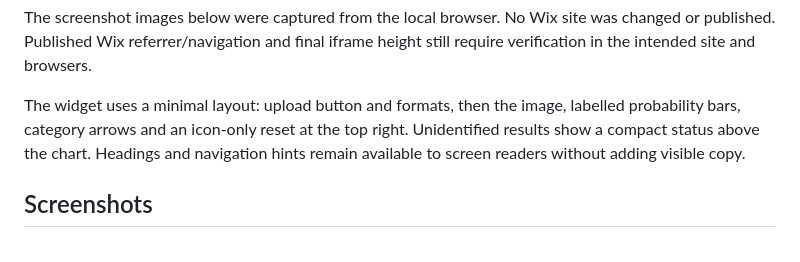
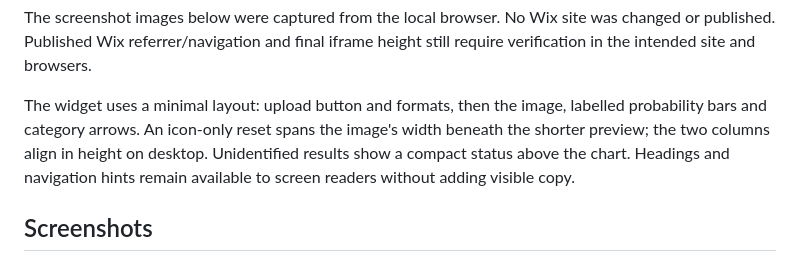
Before and after one commit to linus-bucket-apps/fingerprint-web-app-widget, a Markdown page: preview/REVIEW.md, the part around the change. GitHub-like rendering.

Commit message:
style: align image and chart with full-width restart below preview

```diff
--- a/preview/REVIEW.md
+++ b/preview/REVIEW.md
@@ -38,7 +38,8 @@ was changed or published. Published Wix referrer/navigation and final iframe
 height still require verification in the intended site and browsers.
 
 The widget uses a minimal layout: upload button and formats, then the image,
-labelled probability bars, category arrows and an icon-only reset at the top right.
+labelled probability bars and category arrows. An icon-only reset spans the image's
+width beneath the shorter preview; the two columns align in height on desktop.
 Unidentified results show a compact status above the chart. Headings and navigation
 hints remain available to screen readers without adding visible copy.
 
```
Also changed, not shown: preview/screenshots/desktop-clear.jpg, preview/screenshots/desktop-unidentified.jpg, preview/screenshots/local-inference.jpg, preview/screenshots/mobile-unidentified.jpg, 2 other files.
